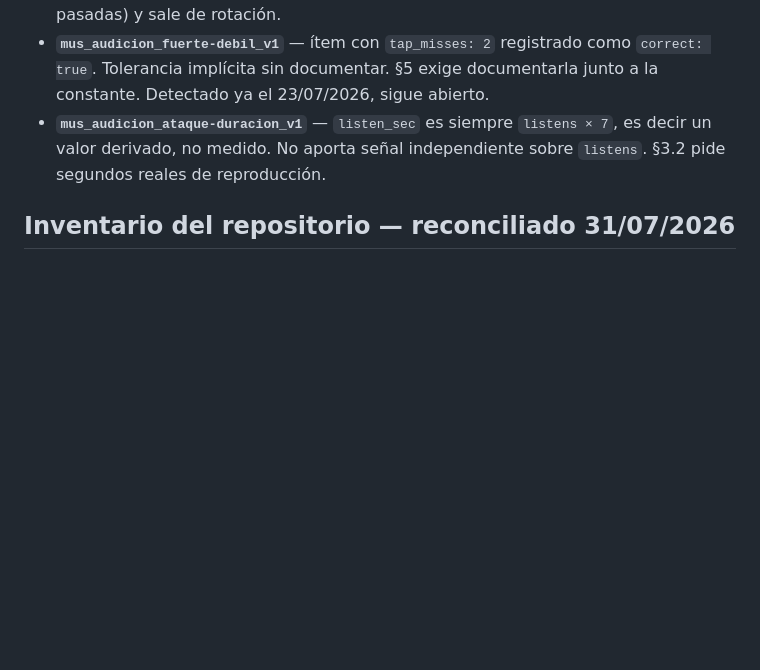
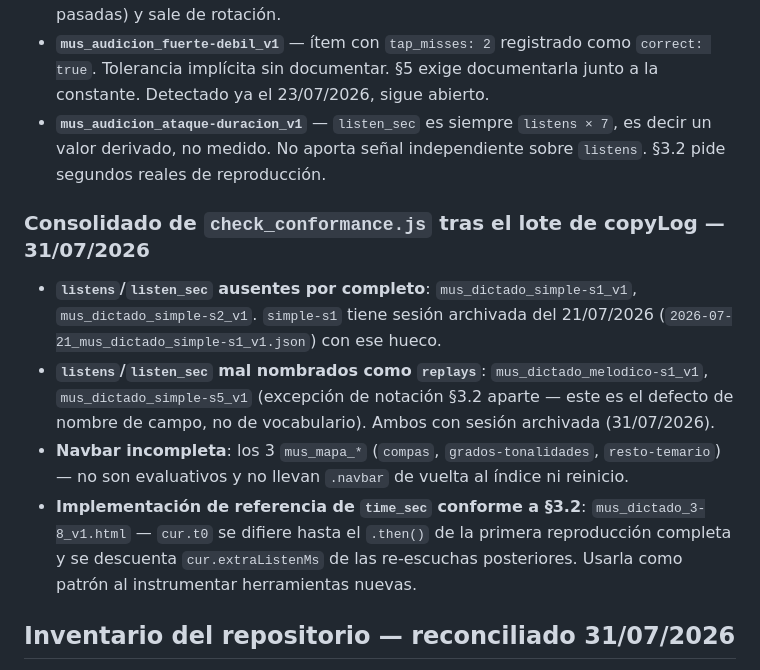
Before and after one commit to jpcodelab/Andre, a Markdown page: teoria-musica/data/README.md, the part around the change. Drawn GitHub-style; blank space fills up the shorter version.

Commit message:
Consolida en data/README.md el estado de deuda de instrumentación tras check_conformance.js
Resume las 4 herramientas con listens/listen_sec ausentes o mal nombrados
(replays), las 3 mus_mapa_* con navbar incompleta, y señala
mus_dictado_3-8_v1.html como implementación de referencia de time_sec
conforme a §3.2 para futuras herramientas.

```diff
--- a/teoria-musica/data/README.md
+++ b/teoria-musica/data/README.md
@@ -44,6 +44,24 @@ analizar registros futuros.
   `listens × 7`, es decir un valor derivado, no medido. No aporta señal
   independiente sobre `listens`. §3.2 pide segundos reales de reproducción.
 
+### Consolidado de `check_conformance.js` tras el lote de copyLog — 31/07/2026
+
+- **`listens`/`listen_sec` ausentes por completo**: `mus_dictado_simple-s1_v1`,
+  `mus_dictado_simple-s2_v1`. `simple-s1` tiene sesión archivada del
+  21/07/2026 (`2026-07-21_mus_dictado_simple-s1_v1.json`) con ese hueco.
+- **`listens`/`listen_sec` mal nombrados como `replays`**:
+  `mus_dictado_melodico-s1_v1`, `mus_dictado_simple-s5_v1` (excepción de
+  notación §3.2 aparte — este es el defecto de nombre de campo, no de
+  vocabulario). Ambos con sesión archivada (31/07/2026).
+- **Navbar incompleta**: los 3 `mus_mapa_*` (`compas`, `grados-tonalidades`,
+  `resto-temario`) — no son evaluativos y no llevan `.navbar` de vuelta al
+  índice ni reinicio.
+- **Implementación de referencia de `time_sec` conforme a §3.2**:
+  `mus_dictado_3-8_v1.html` — `cur.t0` se difiere hasta el `.then()` de la
+  primera reproducción completa y se descuenta `cur.extraListenMs` de las
+  re-escuchas posteriores. Usarla como patrón al instrumentar herramientas
+  nuevas.
+
 ## Inventario del repositorio — reconciliado 31/07/2026
 
 Cruce de los 24 `.html` de `teoria-musica/` contra las tarjetas de `index.html`,
```
